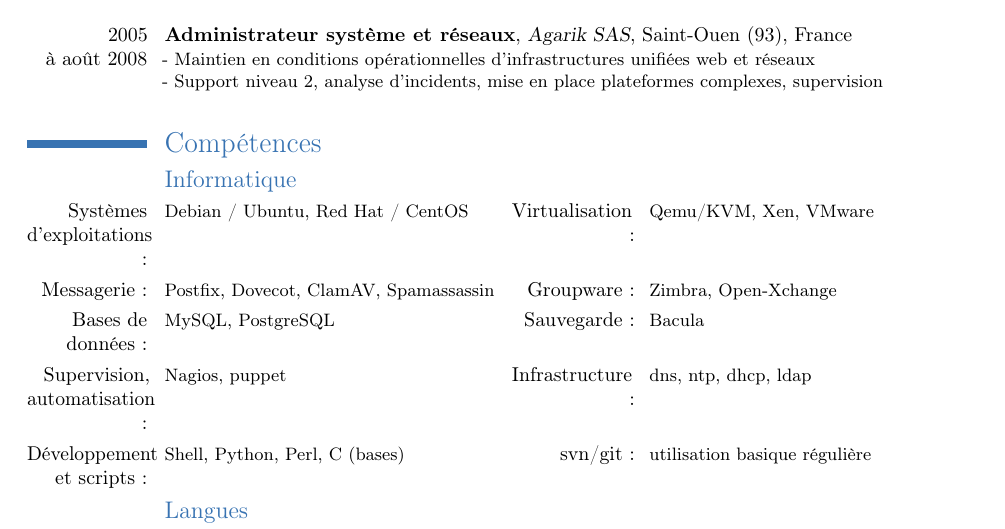
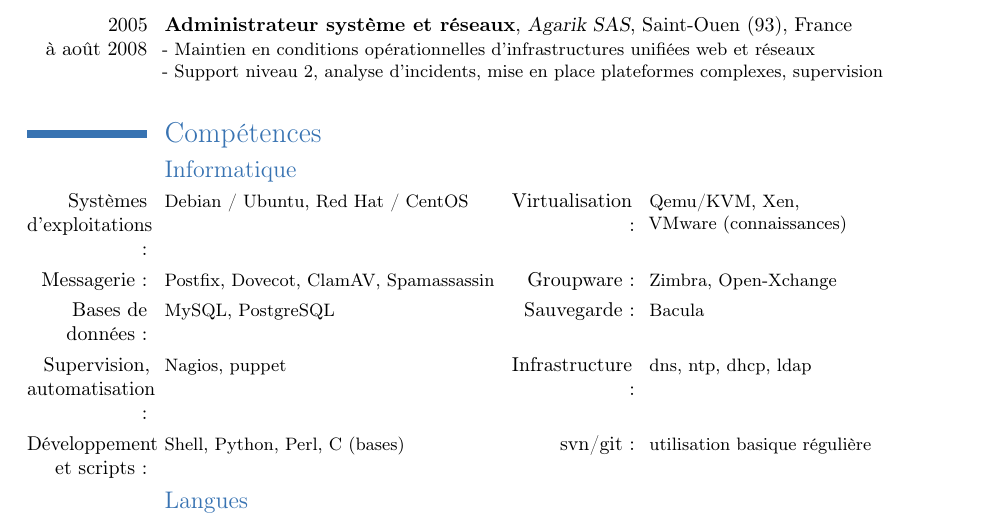
Before and after one commit to guikcd/my-curriculum-vitae, a LaTeX CV (cv.tex): part of page 1 of 2, cut so that both start at the same text. Compiled offline with pdfLaTeX.

Commit message:
Layout and VMware precision

```diff
--- a/cv.tex
+++ b/cv.tex
@@ -64,7 +64,7 @@ complexes, supervision
 \section{Compétences}
 \subsection{Informatique}
 \cvcomputer{Systèmes d'exploitations :}{Debian / Ubuntu, Red Hat / CentOS}
-{Virtualisation :}{Qemu/KVM, Xen, VMware}
+{Virtualisation :}{Qemu/KVM, Xen, \\VMware (connaissances)}
 \cvcomputer{Messagerie :}{Postfix, Dovecot, ClamAV, Spamassassin}{Groupware :}{Zimbra, Open-Xchange}
 \cvcomputer{Bases de \\données :}{MySQL, PostgreSQL}
 {Sauvegarde :}{Bacula}
```
